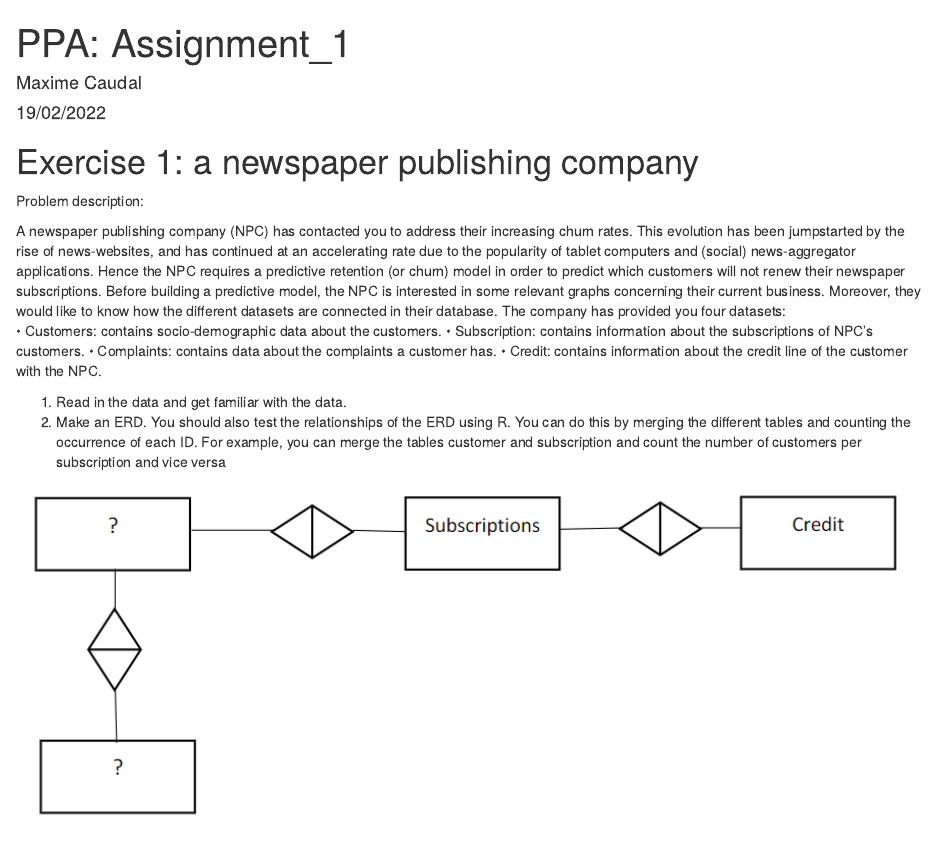
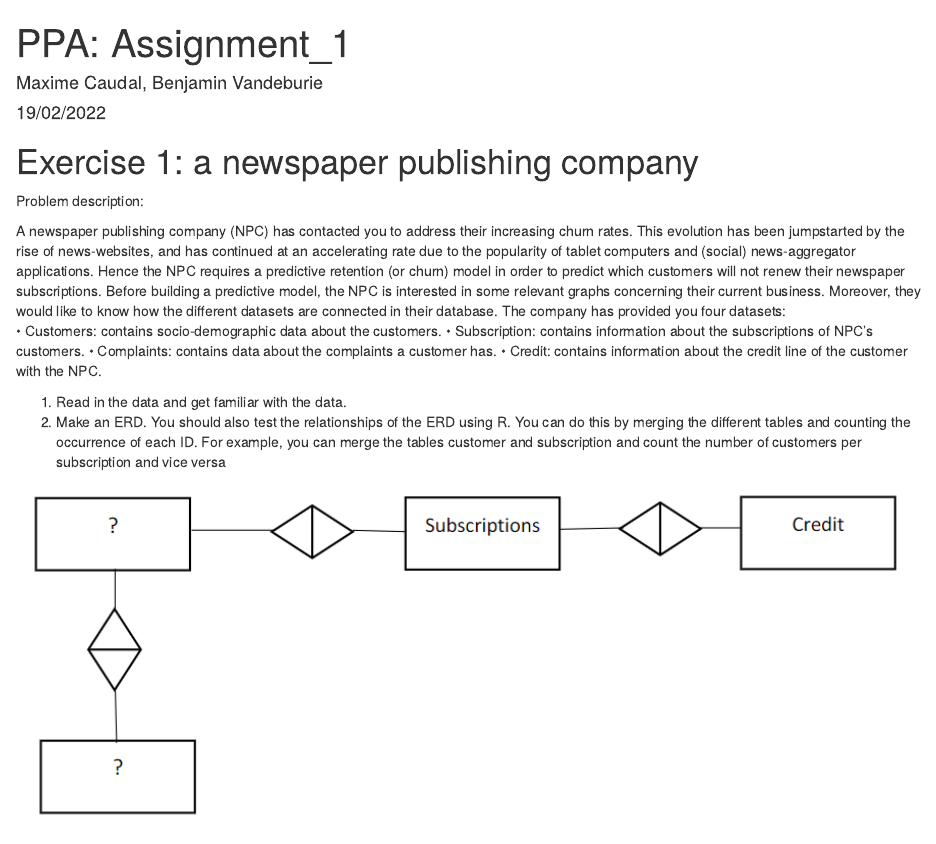
Before and after one commit to ljdsoute/PPA, an R Markdown document (Assignment_1.Rmd): the page in a window 1100 px wide, from its top. Rendered offline with R 4.5, knitr and Pandoc, with nearby package versions.

Commit message:
Update Assignment_1.Rmd

```diff
--- a/Assignment_1.Rmd
+++ b/Assignment_1.Rmd
@@ -1,7 +1,7 @@
 ---
 title: "PPA: Assignment_1"
 author:
-  - "Maxime Caudal"
+  - "Maxime Caudal, Benjamin Vandeburie"
   - ""
   - ""
 date: '19/02/2022'
```
